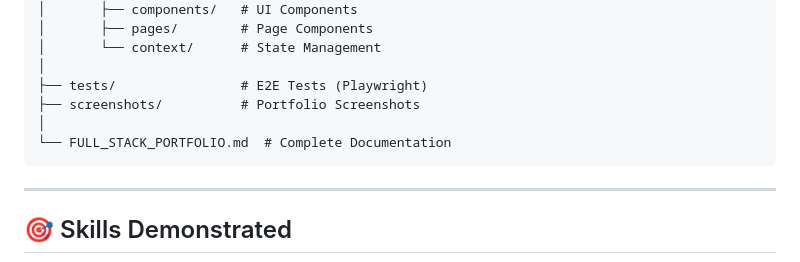
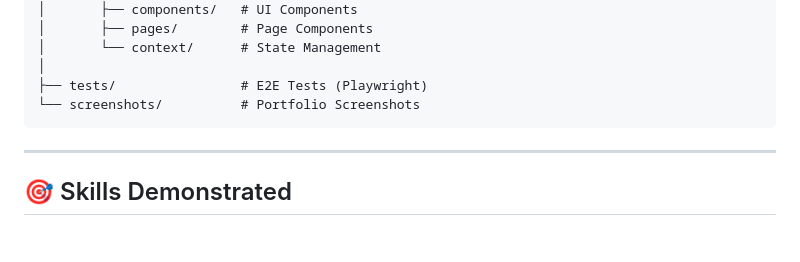
Before and after one commit to ImranNaufal/ecommerce-oms-laravel, a Markdown page: README.md, the part around the change. Drawn GitHub-style; blank space fills up the shorter version.

Commit message:
docs: remove reference to excluded documentation file

````diff
--- a/README.md
+++ b/README.md
@@ -187,9 +187,7 @@ ecommerce-oms/
 │       └── context/      # State Management
 │
 ├── tests/                # E2E Tests (Playwright)
-├── screenshots/          # Portfolio Screenshots
-│
-└── FULL_STACK_PORTFOLIO.md  # Complete Documentation
+└── screenshots/          # Portfolio Screenshots
 ```
 
 ---
````
